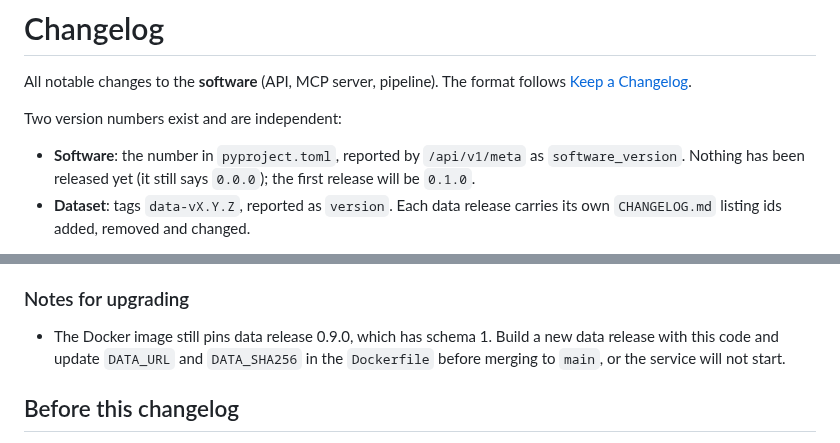
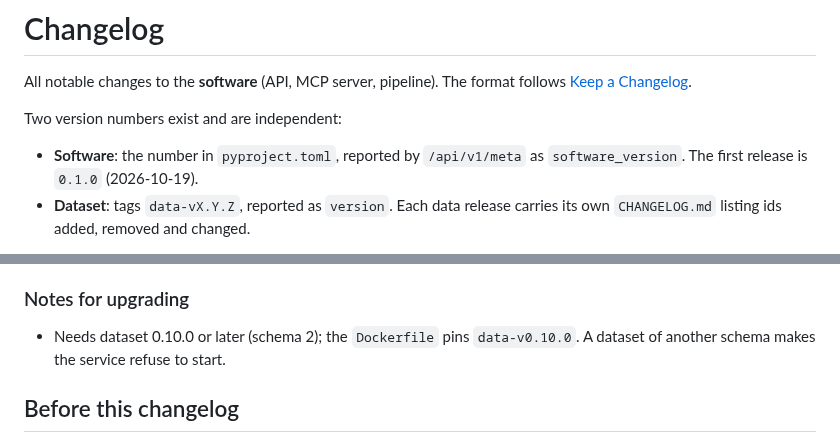
Before and after one commit to mirkobechini/openvehicle-data, a Markdown page: CHANGELOG.md, 2 parts joined by grey strips. GitHub-like rendering.

Commit message:
docs(docs): changelog for 0.1.0 (issue-162)
Co-Authored-By: Claude Sonnet 5.5 <noreply@anthropic.com>

```diff
--- a/CHANGELOG.md
+++ b/CHANGELOG.md
@@ -6,7 +6,7 @@ All notable changes to the **software** (API, MCP server, pipeline). The format
 Two version numbers exist and are independent:
 
 - **Software**: the number in `pyproject.toml`, reported by `/api/v1/meta` as `software_version`.
-  Nothing has been released yet (it still says `0.0.0`); the first release will be `0.1.0`.
+  The first release is `0.1.0` (2026-10-19).
 - **Dataset**: tags `data-vX.Y.Z`, reported as `version`. Each data release carries its own
   `CHANGELOG.md` listing ids added, removed and changed.
 
@@ -50,9 +52,8 @@ with a dataset of another schema, so this software needs a dataset built with it
 - `eea._load` split into steps; variant filters grouped in `VariantQuery` (#139, #141).
 
 ### Notes for upgrading
-- The Docker image still pins data release 0.9.0, which has schema 1. Build a new data
-  release with this code and update `DATA_URL` and `DATA_SHA256` in the `Dockerfile` before
-  merging to `main`, or the service will not start.
+- Needs dataset 0.10.0 or later (schema 2); the `Dockerfile` pins `data-v0.10.0`.
+  A dataset of another schema makes the service refuse to start.
 
 ## Before this changelog
 
```
Also changed, not shown: other parts of CHANGELOG.md (+2 -0 lines).
